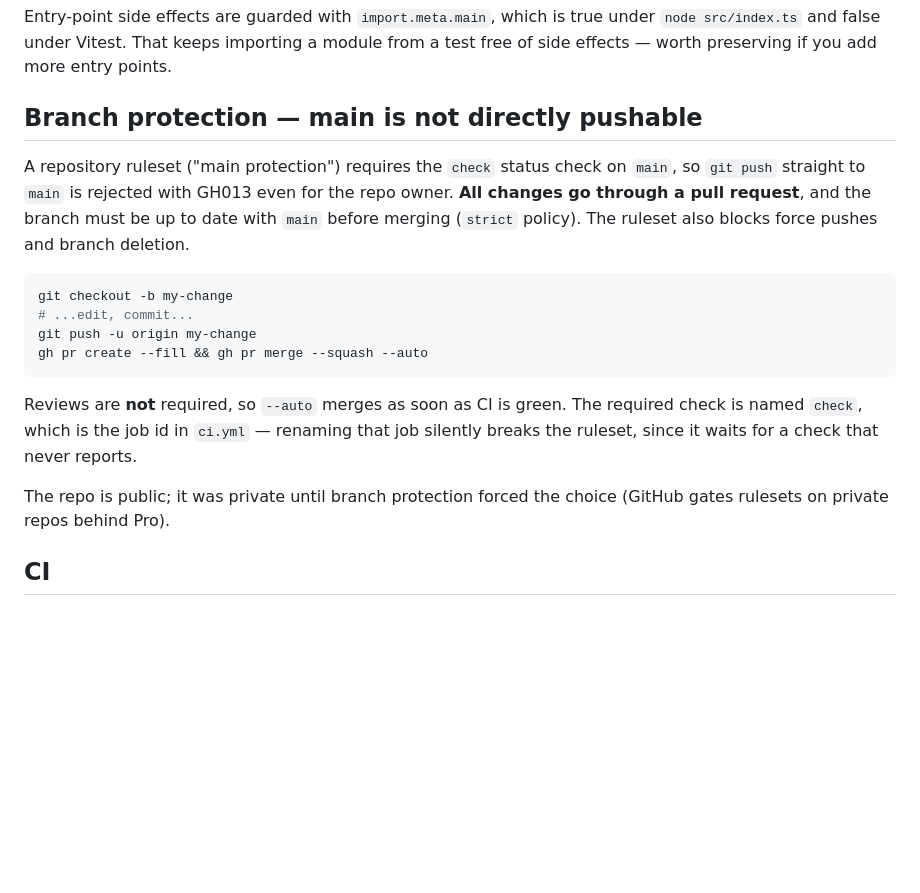
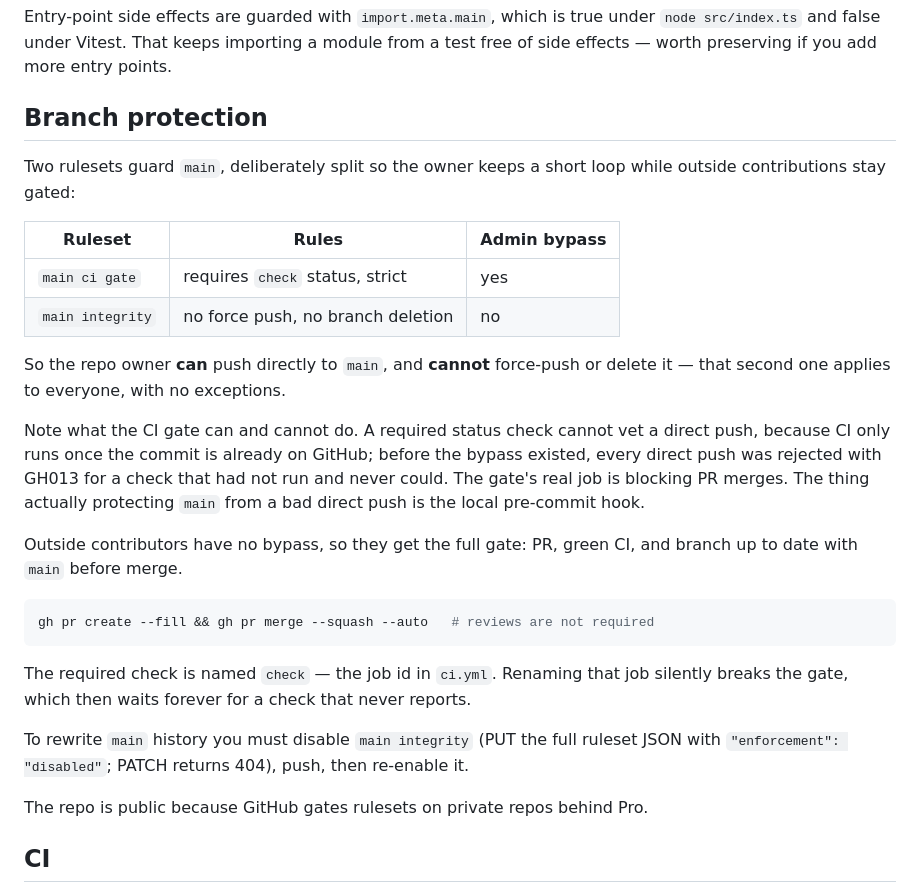
Before and after one commit to micrubdev/playground, a Markdown page: CLAUDE.md, the part around the change. GitHub-like rendering; blank space fills up the shorter version.

Commit message:
Scope branch protection: allow direct pushes, keep force-push blocked
Split the ruleset in two. The CI gate now has an admin bypass, since a
required status check cannot vet a direct push anyway. Force-push and
deletion protection stay in a separate ruleset with no bypass.

Co-Authored-By: Claude Opus 4.8 <noreply@anthropic.com>

````diff
--- a/CLAUDE.md
+++ b/CLAUDE.md
@@ -64,27 +64,39 @@ Entry-point side effects are guarded with `import.meta.main`, which is true unde
 `node src/index.ts` and false under Vitest. That keeps importing a module from a
 test free of side effects — worth preserving if you add more entry points.
 
-## Branch protection — main is not directly pushable
+## Branch protection
 
-A repository ruleset ("main protection") requires the `check` status check on
-`main`, so `git push` straight to `main` is rejected with GH013 even for the repo
-owner. **All changes go through a pull request**, and the branch must be up to
-date with `main` before merging (`strict` policy). The ruleset also blocks force
-pushes and branch deletion.
+Two rulesets guard `main`, deliberately split so the owner keeps a short loop
+while outside contributions stay gated:
+
+| Ruleset          | Rules                             | Admin bypass |
+| ---------------- | --------------------------------- | ------------ |
+| `main ci gate`   | requires `check` status, strict   | yes          |
+| `main integrity` | no force push, no branch deletion | no           |
+
+So the repo owner **can** push directly to `main`, and **cannot** force-push or
+delete it — that second one applies to everyone, with no exceptions.
+
+Note what the CI gate can and cannot do. A required status check cannot vet a
+direct push, because CI only runs once the commit is already on GitHub; before
+the bypass existed, every direct push was rejected with GH013 for a check that
+had not run and never could. The gate's real job is blocking PR merges. The thing
+actually protecting `main` from a bad direct push is the local pre-commit hook.
+
+Outside contributors have no bypass, so they get the full gate: PR, green CI, and
+branch up to date with `main` before merge.
 
 ```bash
-git checkout -b my-change
-# ...edit, commit...
-git push -u origin my-change
-gh pr create --fill && gh pr merge --squash --auto
+gh pr create --fill && gh pr merge --squash --auto   # reviews are not required
 ```
 
-Reviews are **not** required, so `--auto` merges as soon as CI is green. The
-required check is named `check`, which is the job id in `ci.yml` — renaming that
-job silently breaks the ruleset, since it waits for a check that never reports.
+The required check is named `check` — the job id in `ci.yml`. Renaming that job
+silently breaks the gate, which then waits forever for a check that never reports.
 
-The repo is public; it was private until branch protection forced the choice
-(GitHub gates rulesets on private repos behind Pro).
+To rewrite `main` history you must disable `main integrity` (PUT the full ruleset
+JSON with `"enforcement": "disabled"`; PATCH returns 404), push, then re-enable it.
+
+The repo is public because GitHub gates rulesets on private repos behind Pro.
 
 ## CI
 
````
